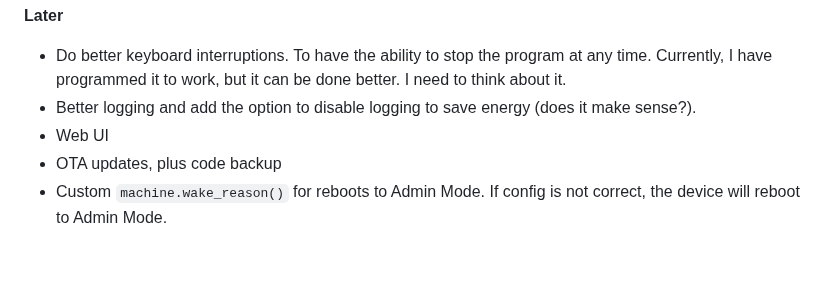
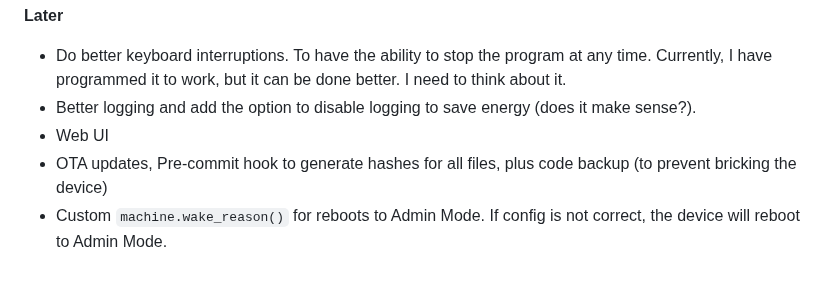
Before and after one commit to Avaray/esp32-bme280-micropython-weather-station, a Markdown page: README.md, the part around the change. Drawn GitHub-style.

```diff
--- a/README.md
+++ b/README.md
@@ -83,5 +83,5 @@ Currently I spend my time on the device code, but I will publish the server code
 - Do better keyboard interruptions. To have the ability to stop the program at any time. Currently, I have programmed it to work, but it can be done better. I need to think about it.
 - Better logging and add the option to disable logging to save energy (does it make sense?).
 - Web UI
-- OTA updates, plus code backup
+- OTA updates, Pre-commit hook to generate hashes for all files, plus code backup (to prevent bricking the device)
 - Custom `machine.wake_reason()` for reboots to Admin Mode. If config is not correct, the device will reboot to Admin Mode.
```
